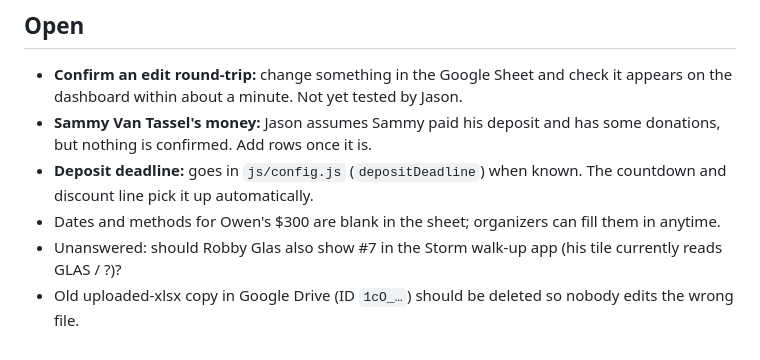
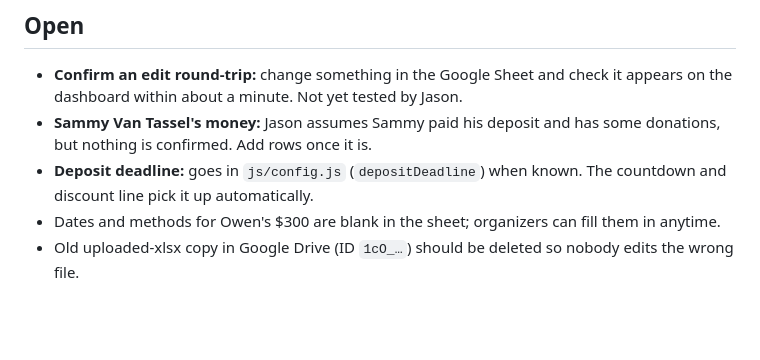
Before and after one commit to jasonackerman1/storm-branson, a Markdown page: PROJECT_STATUS.md, the part around the change. Rendered like a GitHub page; blank space fills up the shorter version.

Commit message:
Drop resolved Robby #7 question from Open items
Co-Authored-By: Claude Opus 5.5 <noreply@anthropic.com>

```diff
--- a/PROJECT_STATUS.md
+++ b/PROJECT_STATUS.md
@@ -85,5 +85,4 @@ Zero console errors. **Not yet tested against a real Google Sheet.**
 - **Sammy Van Tassel's money:** Jason assumes Sammy paid his deposit and has some donations, but nothing is confirmed. Add rows once it is.
 - **Deposit deadline:** goes in `js/config.js` (`depositDeadline`) when known. The countdown and discount line pick it up automatically.
 - Dates and methods for Owen's $300 are blank in the sheet; organizers can fill them in anytime.
-- Unanswered: should Robby Glas also show #7 in the Storm walk-up app (his tile currently reads GLAS / ?)?
 - Old uploaded-xlsx copy in Google Drive (ID `1cO_…`) should be deleted so nobody edits the wrong file.
```
